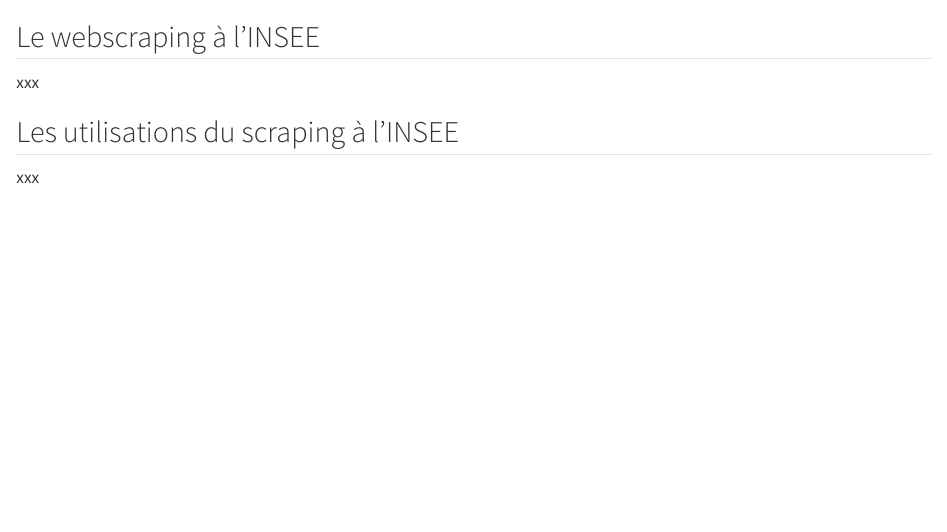
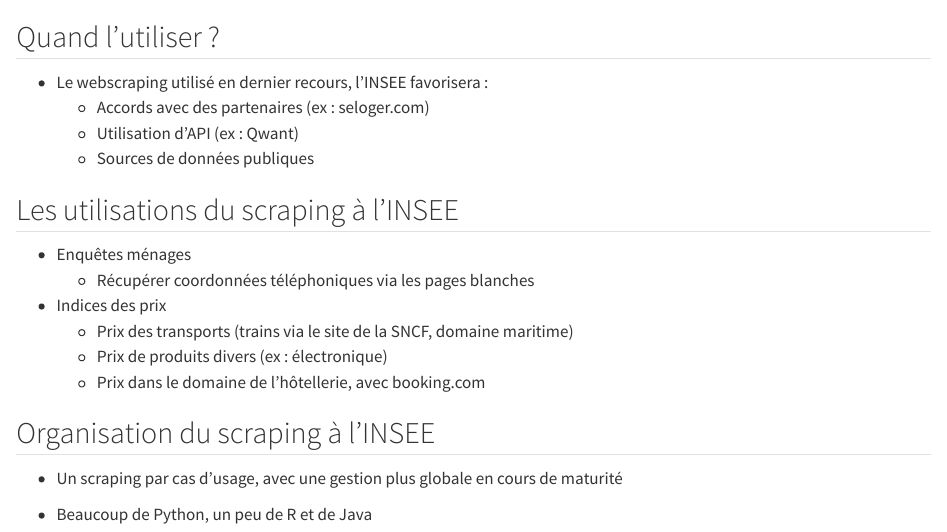
Before and after one commit to InseeFrLab/formation-webscraping, a Quarto document (slides/sections/03_Use_cases_INSEE/03_02_scraping_INSEE.qmd): the page in a window 1100 px wide, from its top. Rendered offline with R 4.5, knitr and Pandoc in place of Quarto, with nearby package versions.

Commit message:
Ajouts partie 03_02

```diff
--- a/slides/sections/03_Use_cases_INSEE/03_02_scraping_INSEE.qmd
+++ b/slides/sections/03_Use_cases_INSEE/03_02_scraping_INSEE.qmd
@@ -1,7 +1,23 @@
-## Le webscraping à l'INSEE
+## Quand l'utiliser ?
 
-xxx
+- Le webscraping utilisé en dernier recours, l'INSEE favorisera :
+    - Accords avec des partenaires (ex : seloger.com)
+    - Utilisation d'API (ex : Qwant)
+    - Sources de données publiques
 
 ## Les utilisations du scraping à l'INSEE
 
-xxx
+- Enquêtes ménages
+    - Récupérer coordonnées téléphoniques via les pages blanches
+
+- Indices des prix
+    - Prix des transports (trains via le site de la SNCF, domaine maritime)
+    - Prix de produits divers (ex : électronique)
+    - Prix dans le domaine de l'hôtellerie, avec booking.com
+
+
+## Organisation du scraping à l'INSEE
+
+- Un scraping par cas d'usage, avec une gestion plus globale en cours de maturité
+
+- Beaucoup de Python, un peu de R et de Java
```
Also changed, not shown: slides/sections/01_Introduction/01_02_juridique.qmd (+2 -0 lines), slides/sections/02_TP/02_02_TP.qmd (+5 -5 lines), slides/sections/03_Use_cases_INSEE/03_03_use_cases_INSEE.qmd (+10 -2 lines).
